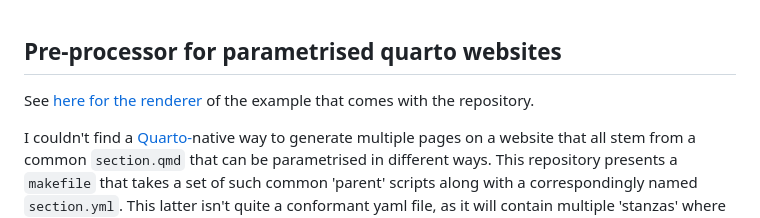
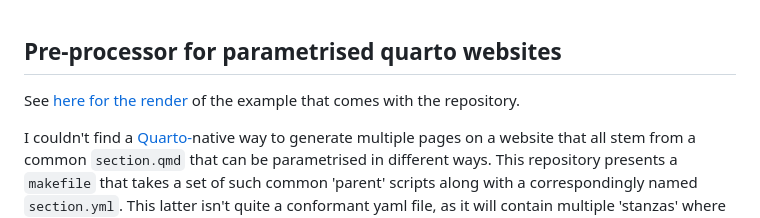
Before and after one commit to FrancisCrickInstitute/babs-pre-quarto, a Markdown page: README.md, the part around the change. Drawn GitHub-style.

Commit message:
Fix typo

```diff
--- a/README.md
+++ b/README.md
@@ -1,6 +1,6 @@
 ## Pre-processor for parametrised quarto websites
 
-See [here for the renderer](https://franciscrickinstitute.github.io/babs-pre-quarto/)
+See [here for the render](https://franciscrickinstitute.github.io/babs-pre-quarto/)
 of the example that comes with the repository.
 
 I couldn't find a
```
